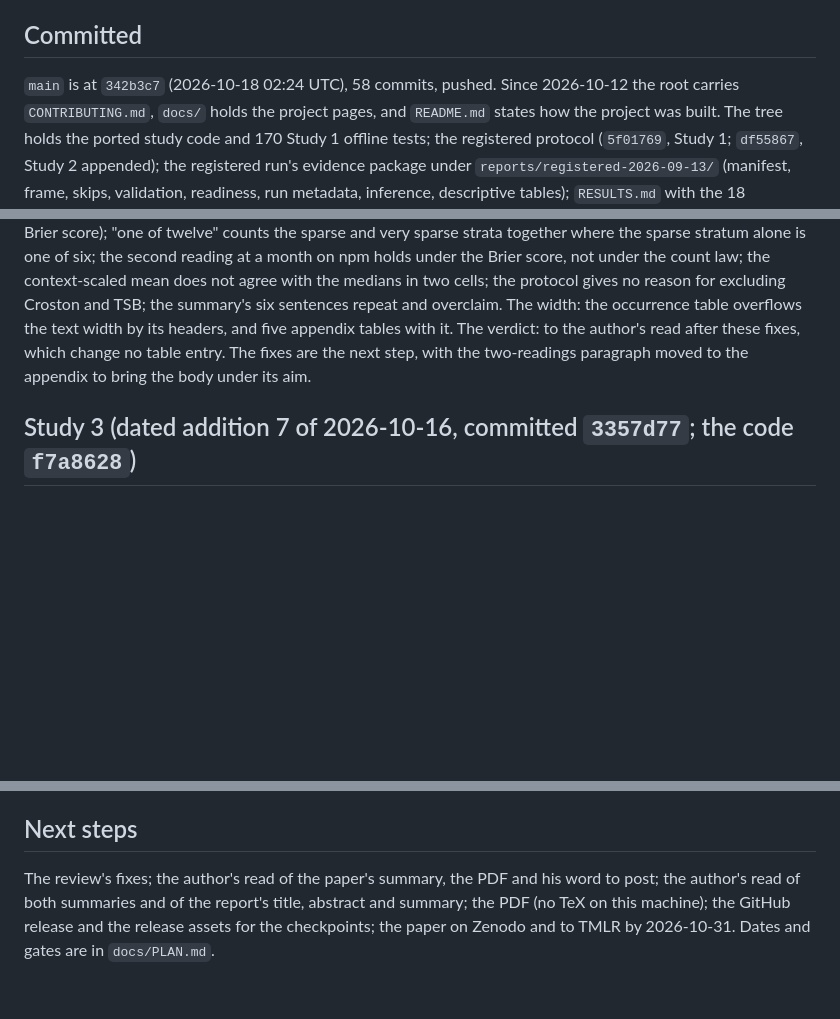
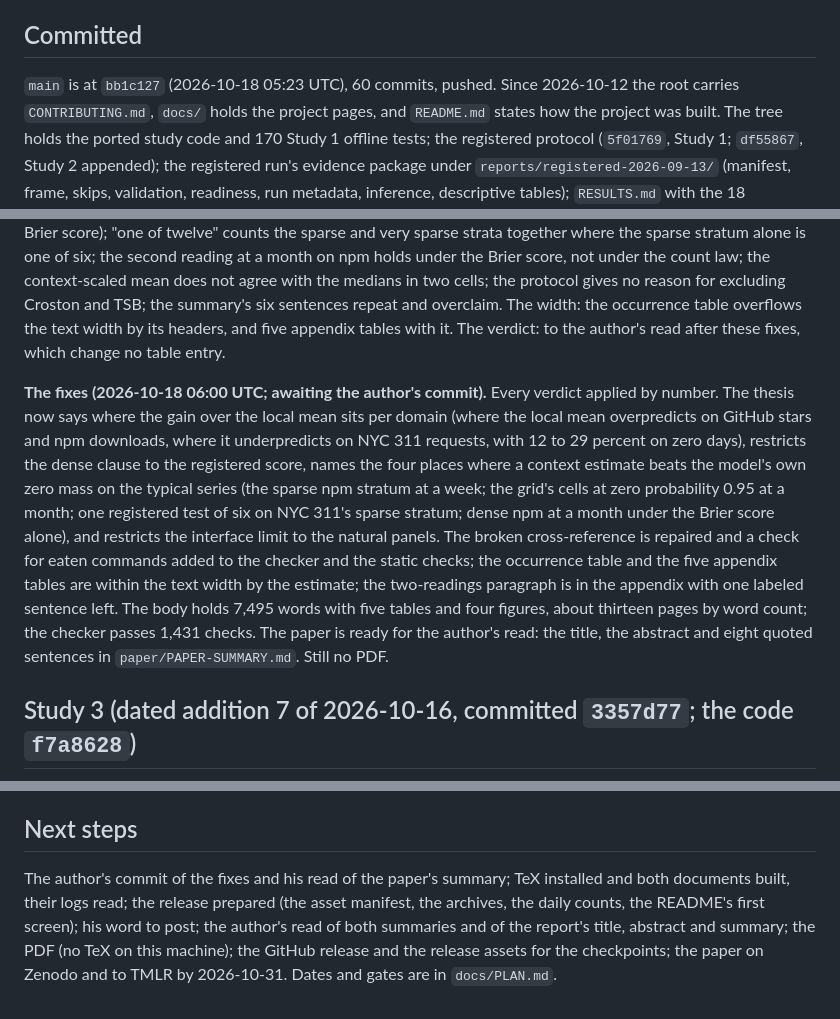
Before and after one commit to vprchlik/PulseGraph, a Markdown page: docs/STATE.md, 3 parts joined by grey strips. Drawn GitHub-style; blank space fills up the shorter version.

```diff
--- a/docs/STATE.md
+++ b/docs/STATE.md
@@ -12,7 +12,7 @@ the fallback only if the npm source fails. Anything not run by the paper's date
 
 ## Committed
 
-`main` is at `342b3c7` (2026-10-18 02:24 UTC), 58 commits, pushed. Since 2026-10-12 the root carries
+`main` is at `bb1c127` (2026-10-18 05:23 UTC), 60 commits, pushed. Since 2026-10-12 the root carries
 `CONTRIBUTING.md`, `docs/` holds the project pages, and `README.md` states how the project was built. The tree
 holds the ported study code and 170 Study 1 offline tests; the registered protocol (`5f01769`, Study 1; `df55867`,
 Study 2 appended); the registered run's evidence package under `reports/registered-2026-09-13/` (manifest,
@@ -164,8 +164,19 @@ sparse strata together where the sparse stratum alone is one of six; the second
 the Brier score, not under the count law; the context-scaled mean does not agree with the medians in two cells; the
 protocol gives no reason for excluding Croston and TSB; the summary's six sentences repeat and overclaim. The width:
 the occurrence table overflows the text width by its headers, and five appendix tables with it. The verdict: to the
-author's read after these fixes, which change no table entry. The fixes are the next step, with the two-readings
-paragraph moved to the appendix to bring the body under its aim.
+author's read after these fixes, which change no table entry.
+
+**The fixes (2026-10-18 06:00 UTC; awaiting the author's commit).** Every verdict applied by number. The thesis now
+says where the gain over the local mean sits per domain (where the local mean overpredicts on GitHub stars and npm
+downloads, where it underpredicts on NYC 311 requests, with 12 to 29 percent on zero days), restricts the dense clause
+to the registered score, names the four places where a context estimate beats the model's own zero mass on the typical
+series (the sparse npm stratum at a week; the grid's cells at zero probability 0.95 at a month; one registered test of
+six on NYC 311's sparse stratum; dense npm at a month under the Brier score alone), and restricts the interface limit
+to the natural panels. The broken cross-reference is repaired and a check for eaten commands added to the checker and
+the static checks; the occurrence table and the five appendix tables are within the text width by the estimate; the
+two-readings paragraph is in the appendix with one labeled sentence left. The body holds 7,495 words with five tables
+and four figures, about thirteen pages by word count; the checker passes 1,431 checks. The paper is ready for the
+author's read: the title, the abstract and eight quoted sentences in `paper/PAPER-SUMMARY.md`. Still no PDF.
 
 ## Study 3 (dated addition 7 of 2026-10-16, committed `3357d77`; the code `f7a8628`)
 
@@ -281,7 +292,9 @@ and adoption counts, and nothing broader.
 
 ## Next steps
 
-The review's fixes; the author's read of the paper's summary, the PDF and his word to post; the
+The author's commit of the fixes and his read of the paper's summary; TeX installed and both documents built, their logs
+read; the release prepared (the asset manifest, the archives, the daily counts, the README's first screen); his word
+to post; the
 author's read of both summaries and of the report's title, abstract and summary; the PDF (no TeX on this machine);
 the GitHub release and the release assets for the checkpoints; the paper on Zenodo and to TMLR by 2026-10-31. Dates and
 gates are in `docs/PLAN.md`.
```
Also changed, not shown: other parts of docs/STATE.md (+1 -1 lines), docs/PLAN.md (+4 -2 lines).
